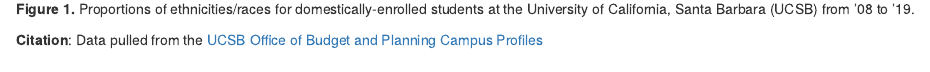
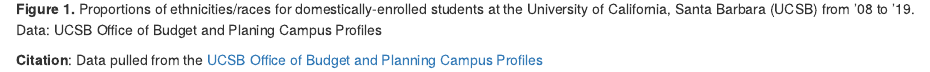
Before and after one commit to samrozal/group-30-ucsb-grad, an R Markdown document (group_30_ucsb_grad.Rmd): the page in a window 1100 px wide, from 980 px down. The pictures show the output file group_30_ucsb_grad.html that the author committed with the source, opened offline.

Commit message:
Added citation to fig caption

````diff
--- a/group_30_ucsb_grad.Rmd
+++ b/group_30_ucsb_grad.Rmd
@@ -27,6 +27,6 @@
 
 ```
 
-**Figure 1.** Proportions of ethnicities/races for domestically-enrolled students at the University of California, Santa Barbara (UCSB) from `r min(ucsb_grad$year_abbr)` to `r max(ucsb_grad$year_abbr)`.
+**Figure 1.** Proportions of ethnicities/races for domestically-enrolled students at the University of California, Santa Barbara (UCSB) from `r min(ucsb_grad$year_abbr)` to `r max(ucsb_grad$year_abbr)`. Data: UCSB Office of Budget and Planing Campus Profiles
 
 **Citation**: Data pulled from the [UCSB Office of Budget and Planning Campus Profiles](https://bap.ucsb.edu/institutional-research/campus-profiles)
````
Also changed, not shown: group_30_ucsb_grad.html.
